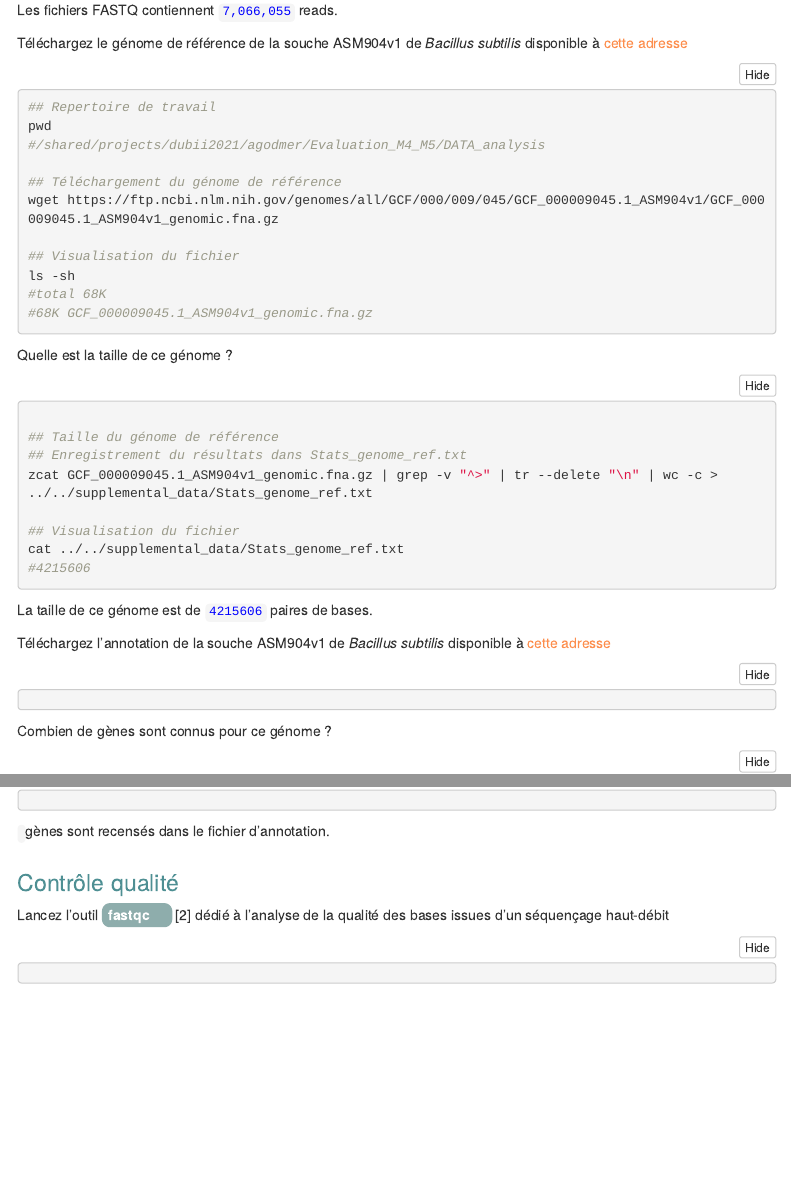
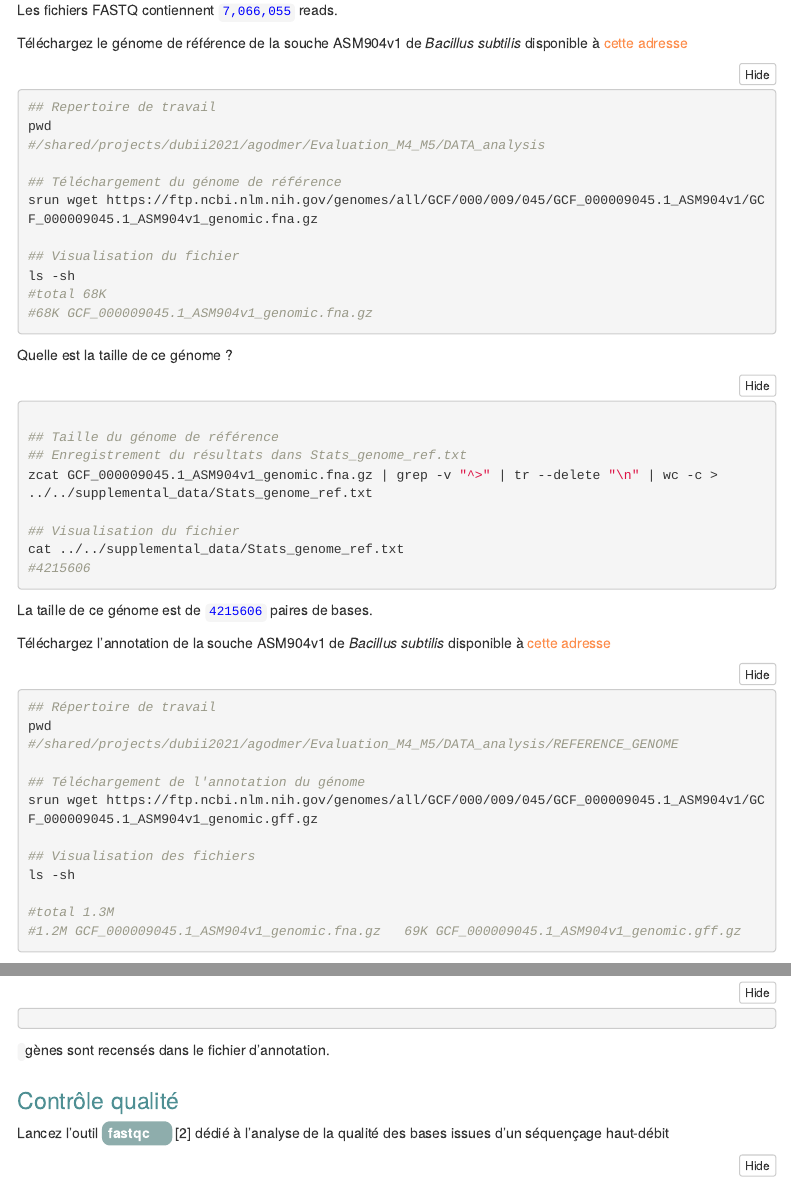
Before and after one commit to agodmer/Evaluation_M4_M5, an R Markdown document (EvaluationM4M5-main-results/Evaluation.Rmd): the page in a window 1100 px wide, from 2940 px down, and a second part further down, joined at a grey line. Rendered offline with R 4.5, knitr and Pandoc, with nearby package versions; folded parts are opened; menus at the side of the page are left out.

Commit message:
Réponse aux questions sur génome de référence (annotation)

````diff
--- a/EvaluationM4M5-main-results/Evaluation.Rmd
+++ b/EvaluationM4M5-main-results/Evaluation.Rmd
@@ -168,7 +168,7 @@ pwd
 #/shared/projects/dubii2021/agodmer/Evaluation_M4_M5/DATA_analysis
 
 ## Téléchargement du génome de référence
-wget https://ftp.ncbi.nlm.nih.gov/genomes/all/GCF/000/009/045/GCF_000009045.1_ASM904v1/GCF_000009045.1_ASM904v1_genomic.fna.gz
+srun wget https://ftp.ncbi.nlm.nih.gov/genomes/all/GCF/000/009/045/GCF_000009045.1_ASM904v1/GCF_000009045.1_ASM904v1_genomic.fna.gz
 
 ## Visualisation du fichier
 ls -sh
@@ -196,6 +196,18 @@ La taille de ce génome est de <code>4215606</code> paires de bases.
 Téléchargez l'annotation de la souche ASM904v1 de _Bacillus subtilis_ disponible à [cette adresse](https://ftp.ncbi.nlm.nih.gov/genomes/all/GCF/000/009/045/GCF_000009045.1_ASM904v1/GCF_000009045.1_ASM904v1_genomic.gff.gz)
 
 ```{bash}
+## Répertoire de travail
+pwd
+#/shared/projects/dubii2021/agodmer/Evaluation_M4_M5/DATA_analysis/REFERENCE_GENOME
+
+## Téléchargement de l'annotation du génome
+srun wget https://ftp.ncbi.nlm.nih.gov/genomes/all/GCF/000/009/045/GCF_000009045.1_ASM904v1/GCF_000009045.1_ASM904v1_genomic.gff.gz
+
+## Visualisation des fichiers
+ls -sh
+
+#total 1.3M
+#1.2M GCF_000009045.1_ASM904v1_genomic.fna.gz   69K GCF_000009045.1_ASM904v1_genomic.gff.gz
 
 ```
 
````
